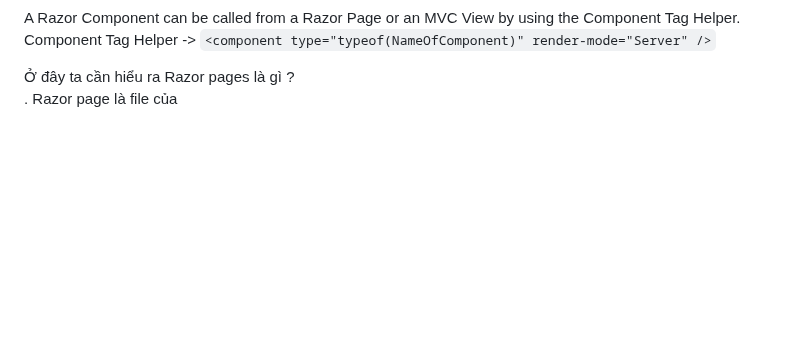
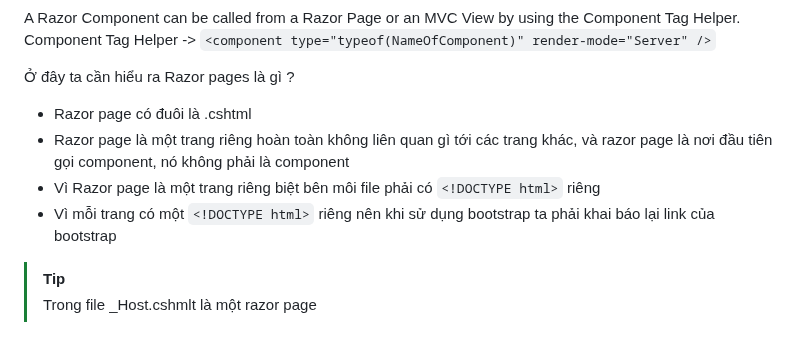
Before and after one commit to dark-doraemon/FirstBlazorApp, a Markdown page: README.md, the part around the change. GitHub-like rendering; blank space fills up the shorter version.

```diff
--- a/README.md
+++ b/README.md
@@ -46,4 +46,9 @@ A Razor Component can be called from a Razor Page or an MVC View by using the Co
 Component Tag Helper ->  `<component type="typeof(NameOfComponent)" render-mode="Server" />` <br>
 
 Ở đây ta cần hiểu ra Razor pages là gì ?<br>
-. Razor page là file của
+* Razor page có đuôi là .cshtml
+* Razor page là một trang riêng hoàn toàn không liên quan gì tới các trang khác, và razor page là nơi đầu tiên gọi component, nó không phải là component
+* Vì Razor page là một trang riêng biệt bên môi file phải có `<!DOCTYPE html>` riêng
+* Vì mỗi trang có một `<!DOCTYPE html>` riêng nên khi sử dụng bootstrap ta phải khai báo lại link của bootstrap
+> [!TIP]
+> Trong file _Host.cshmlt là một razor page
```
